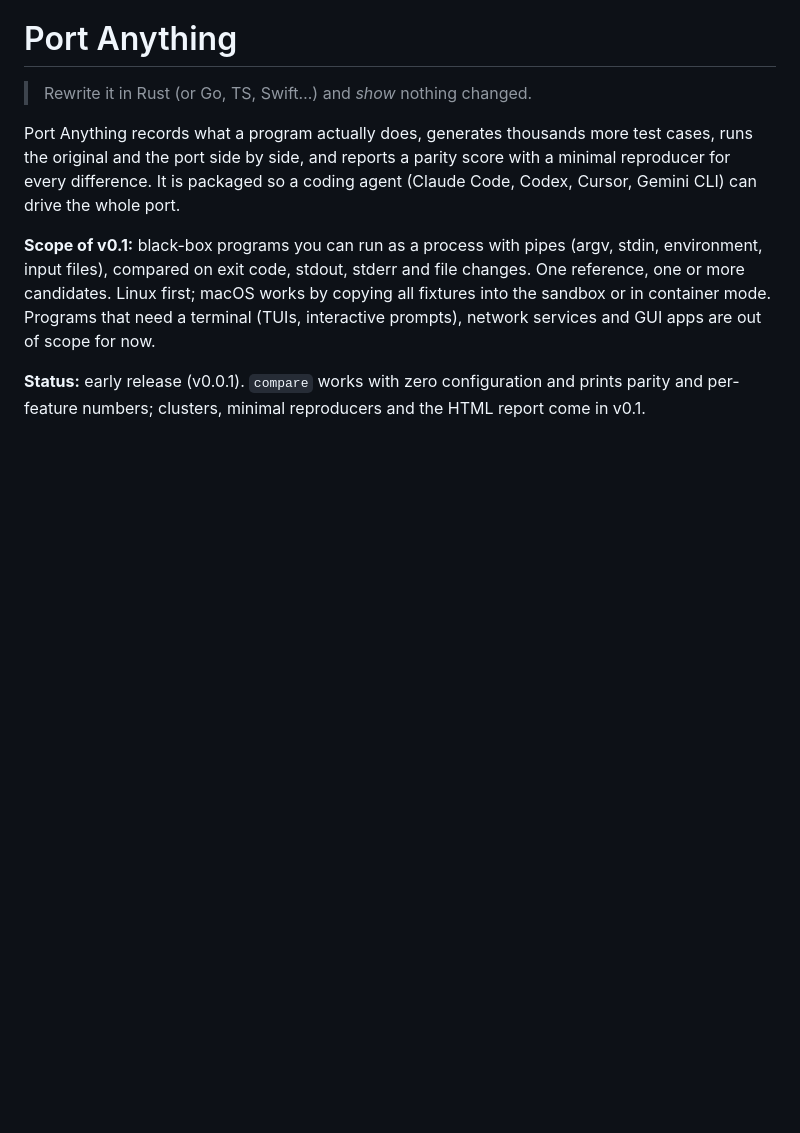
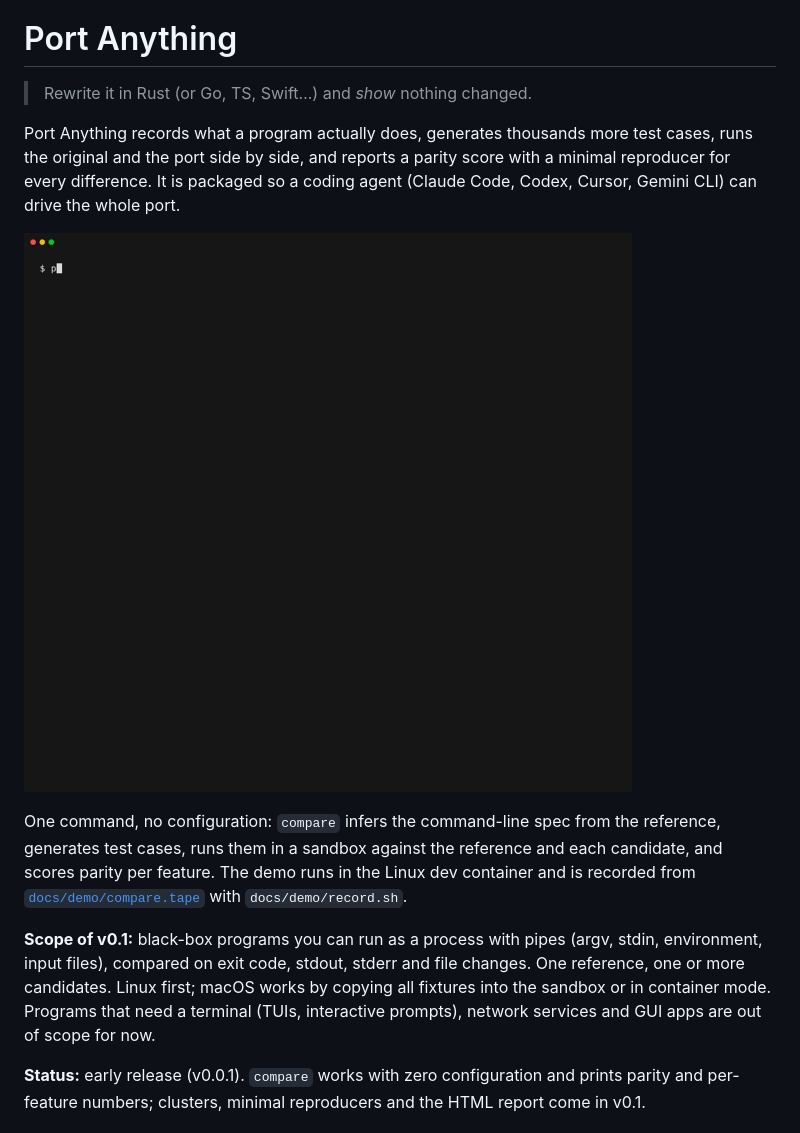
Before and after one commit to karolkulesza/port-anything, a Markdown page: README.md, the part around the change. Drawn GitHub-style; pictures changed too: docs/demo/compare.gif (added); blank space fills up the shorter version.

Commit message:
docs(readme): show the compare demo GIF

```diff
--- a/README.md
+++ b/README.md
@@ -5,6 +5,10 @@ v0.1 covers non-interactive CLIs.
 > Rewrite it in Rust (or Go, TS, Swift…) and *show* nothing changed.
 
 Port Anything records what a program actually does, generates thousands more test cases, runs the original and the port side by side, and reports a parity score with a minimal reproducer for every difference. It is packaged so a coding agent (Claude Code, Codex, Cursor, Gemini CLI) can drive the whole port.
+
+![port-anything compare gnusort 'coreutils sort': GNU sort against uutils sort with no configuration, a parity score and a per-feature matrix in under a minute](docs/demo/compare.gif)
+
+One command, no configuration: `compare` infers the command-line spec from the reference, generates test cases, runs them in a sandbox against the reference and each candidate, and scores parity per feature. The demo runs in the Linux dev container and is recorded from [`docs/demo/compare.tape`](docs/demo/compare.tape) with `docs/demo/record.sh`.
 
 **Scope of v0.1:** black-box programs you can run as a process with pipes (argv, stdin, environment, input files), compared on exit code, stdout, stderr and file changes. One reference, one or more candidates. Linux first; macOS works by copying all fixtures into the sandbox or in container mode. Programs that need a terminal (TUIs, interactive prompts), network services and GUI apps are out of scope for now.
 
```
Also changed, not shown: 1 other file.
